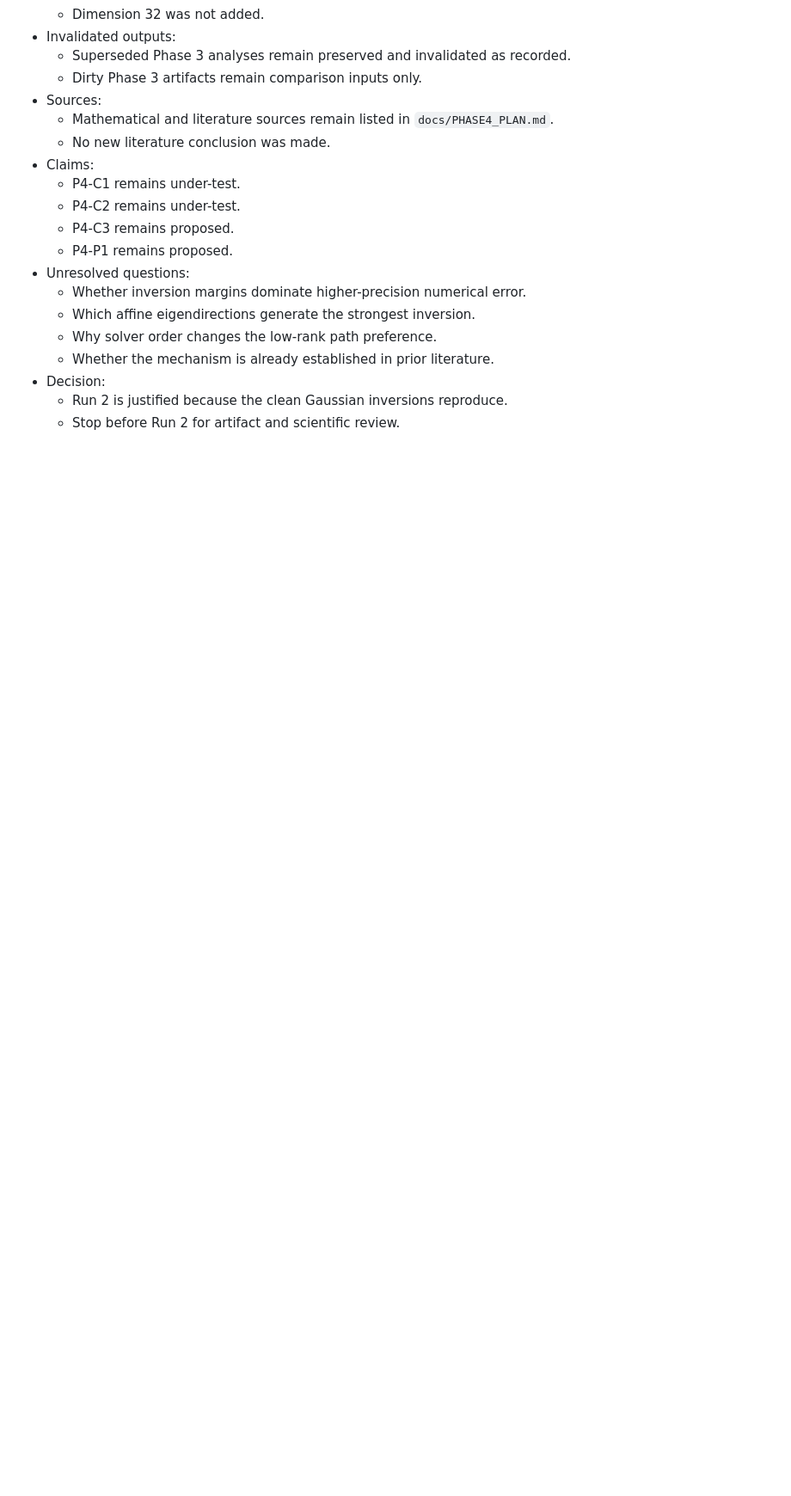
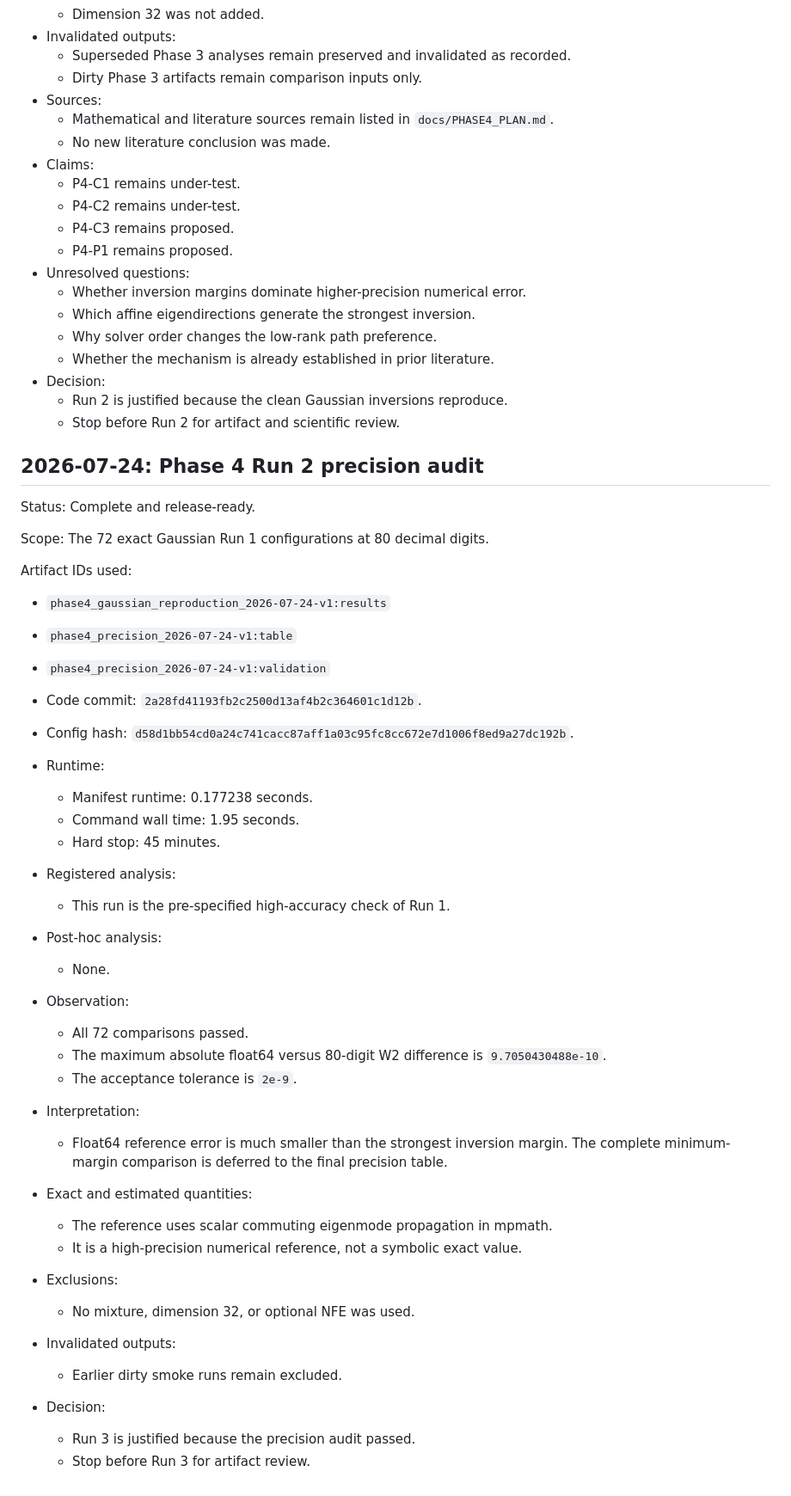
Before and after one commit to clement-callaert/fewstep-field-regularity, a Markdown page: docs/SESSION_LOG.md, the part around the change. Shown at 86% size. Drawn GitHub-style; blank space fills up the shorter version.

Commit message:
Record Phase 4 precision audit

```diff
--- a/docs/SESSION_LOG.md
+++ b/docs/SESSION_LOG.md
@@ -461,3 +461,46 @@ Append one entry per work session. Do not delete prior entries.
 - Decision:
   - Run 2 is justified because the clean Gaussian inversions reproduce.
   - Stop before Run 2 for artifact and scientific review.
+
+## 2026-07-24: Phase 4 Run 2 precision audit
+
+Status: Complete and release-ready.
+
+Scope: The 72 exact Gaussian Run 1 configurations at 80 decimal digits.
+
+Artifact IDs used:
+
+- `phase4_gaussian_reproduction_2026-07-24-v1:results`
+- `phase4_precision_2026-07-24-v1:table`
+- `phase4_precision_2026-07-24-v1:validation`
+
+- Code commit: `2a28fd41193fb2c2500d13af4b2c364601c1d12b`.
+- Config hash:
+  `d58d1bb54cd0a24c741cacc87aff1a03c95fc8cc672e7d1006f8ed9a27dc192b`.
+- Runtime:
+  - Manifest runtime: 0.177238 seconds.
+  - Command wall time: 1.95 seconds.
+  - Hard stop: 45 minutes.
+- Registered analysis:
+  - This run is the pre-specified high-accuracy check of Run 1.
+- Post-hoc analysis:
+  - None.
+- Observation:
+  - All 72 comparisons passed.
+  - The maximum absolute float64 versus 80-digit W2 difference is
+    `9.7050430488e-10`.
+  - The acceptance tolerance is `2e-9`.
+- Interpretation:
+  - Float64 reference error is much smaller than the strongest inversion
+    margin. The complete minimum-margin comparison is deferred to the final
+    precision table.
+- Exact and estimated quantities:
+  - The reference uses scalar commuting eigenmode propagation in mpmath.
+  - It is a high-precision numerical reference, not a symbolic exact value.
+- Exclusions:
+  - No mixture, dimension 32, or optional NFE was used.
+- Invalidated outputs:
+  - Earlier dirty smoke runs remain excluded.
+- Decision:
+  - Run 3 is justified because the precision audit passed.
+  - Stop before Run 3 for artifact review.
```
